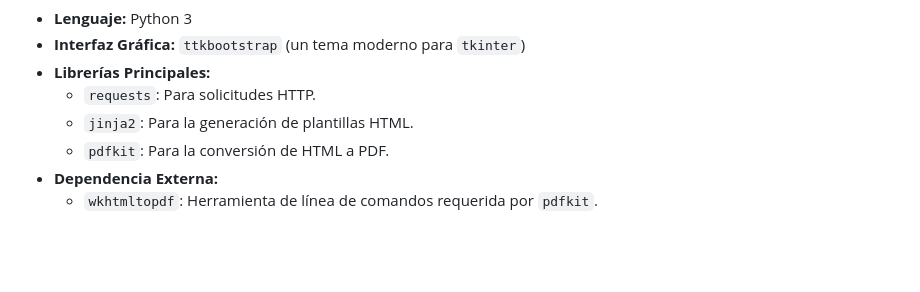
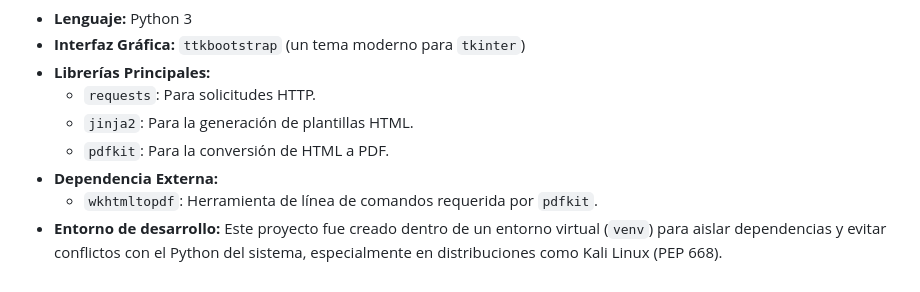
Before and after one commit to FallenTheVoid/Mi-Portafolio-Ciberseguridad, a Markdown page: Security-Analysis-Toolkit/README.md, the part around the change. Rendered like a GitHub page; blank space fills up the shorter version.

```diff
--- a/Security-Analysis-Toolkit/README.md
+++ b/Security-Analysis-Toolkit/README.md
@@ -78,3 +78,4 @@ Nació de la necesidad de automatizar tareas repetitivas en el análisis de segu
     * `pdfkit`: Para la conversión de HTML a PDF.
 * **Dependencia Externa:**
     * `wkhtmltopdf`: Herramienta de línea de comandos requerida por `pdfkit`.
+*  **Entorno de desarrollo:** Este proyecto fue creado dentro de un entorno virtual (`venv`) para aislar dependencias y evitar conflictos con el Python del sistema, especialmente en distribuciones como Kali Linux (PEP 668).
```
